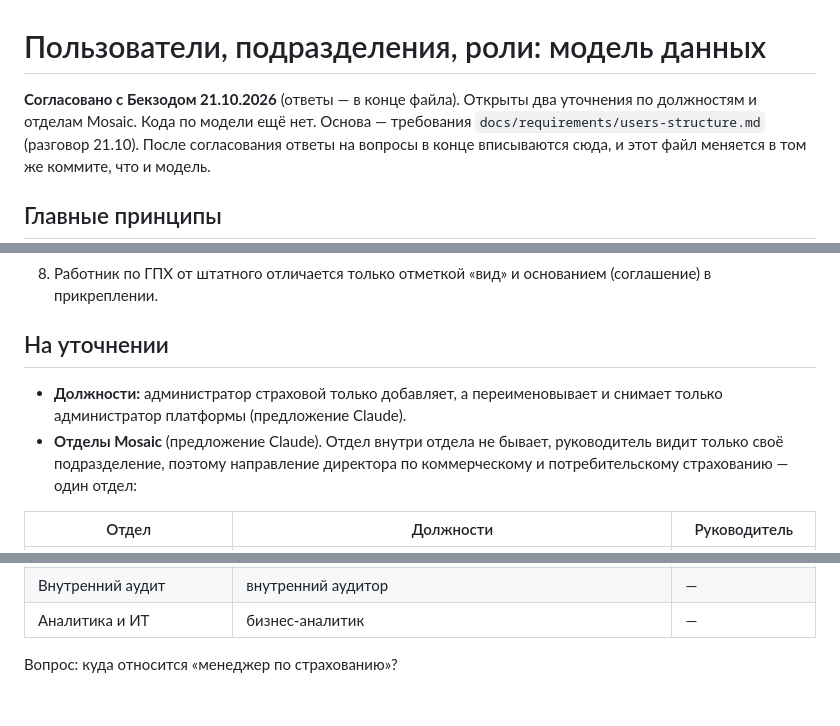
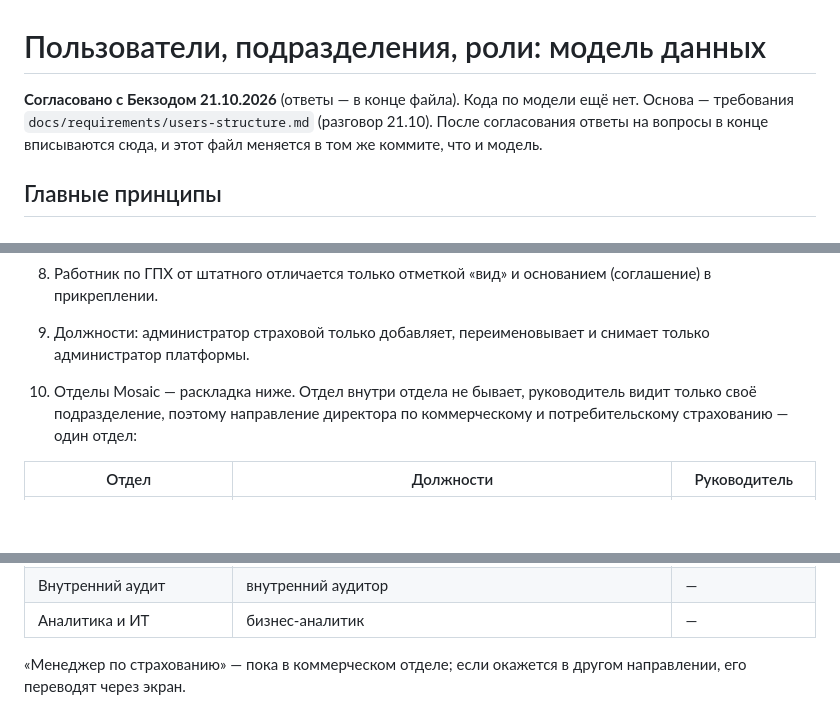
Before and after one commit to bek2808/core-platform, a Markdown page: docs/users-model.md, 3 parts joined by grey strips. Rendered like a GitHub page; blank space fills up the shorter version.

Commit message:
Модель пользователей: подтверждены права на справочник должностей и отделы Mosaic
Администратор страховой должности только добавляет: переименование
общего справочника поменяло бы должность у сотрудников всех страховых.
Направление коммерческого и потребительского страхования - один отдел,
чтобы его директор как руководитель видел продажи всего направления.

Co-Authored-By: Claude Opus 5.5 <noreply@anthropic.com>
Claude-Session: https://claude.ai/code/session_013WwA6LVuZdKkWGYzP4FTTY

```diff
--- a/docs/users-model.md
+++ b/docs/users-model.md
@@ -1,7 +1,6 @@
 # Пользователи, подразделения, роли: модель данных
 
-**Согласовано с Бекзодом 21.10.2026** (ответы — в конце файла). Открыты два
-уточнения по должностям и отделам Mosaic. Кода по модели ещё нет.
+**Согласовано с Бекзодом 21.10.2026** (ответы — в конце файла). Кода по модели ещё нет.
 Основа — требования `docs/requirements/users-structure.md` (разговор 21.10).
 После согласования ответы на вопросы в конце вписываются сюда, и этот файл
 меняется в том же коммите, что и модель.
@@ -295,11 +294,9 @@
 8. Работник по ГПХ от штатного отличается только отметкой «вид» и основанием
    (соглашение) в прикреплении.
 
-## На уточнении
-
-- **Должности:** администратор страховой только добавляет, а переименовывает
-  и снимает только администратор платформы (предложение Claude).
-- **Отделы Mosaic** (предложение Claude). Отдел внутри отдела не бывает,
+9. Должности: администратор страховой только добавляет, переименовывает
+   и снимает только администратор платформы.
+10. Отделы Mosaic — раскладка ниже. Отдел внутри отдела не бывает,
   руководитель видит только своё подразделение, поэтому направление
   директора по коммерческому и потребительскому страхованию — один отдел:
 
@@ -313,4 +310,5 @@
 | Внутренний аудит | внутренний аудитор | — |
 | Аналитика и ИТ | бизнес-аналитик | — |
 
-  Вопрос: куда относится «менеджер по страхованию»?
+  «Менеджер по страхованию» — пока в коммерческом отделе; если окажется
+  в другом направлении, его переводят через экран.
```
